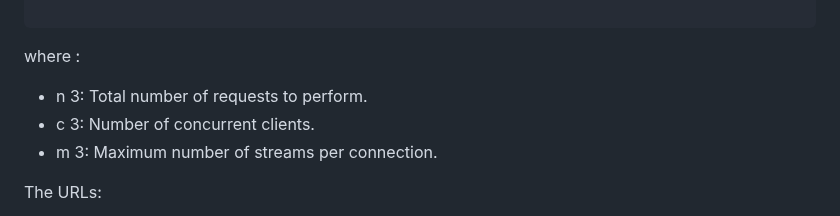
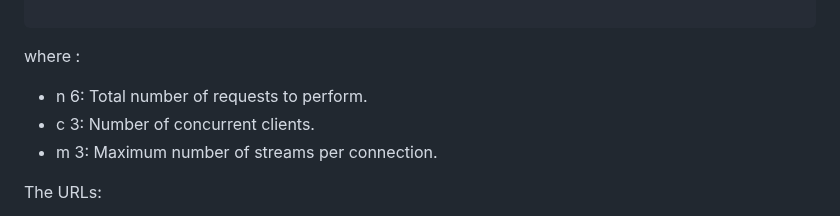
Before and after one commit to salma-h-wagdy/Networks-Project, a Markdown page: README.md, the part around the change. Rendered like a GitHub page.

Commit message:
minor change in readme

````diff
--- a/README.md
+++ b/README.md
@@ -64,7 +64,7 @@ h2load -n 6 -c 3 -m 3 https://localhost:8443/low-priority https://localhost:8443
 
 ```
 where :
-- n 3: Total number of requests to perform.
+- n 6: Total number of requests to perform.
 - c 3: Number of concurrent clients.
 - m 3: Maximum number of streams per connection.
 
````
